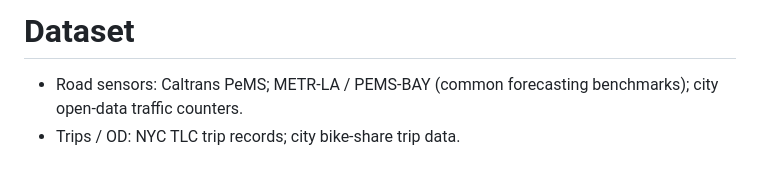
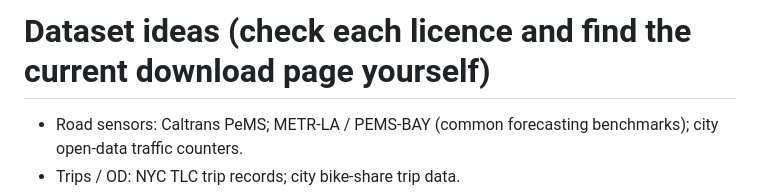
Before and after one commit to AzzeddineBenKhadra/smart_mobility_analytics_studio, a Markdown page: docs/DATASETS.md, the part around the change. Drawn GitHub-style; blank space fills up the shorter version.

```diff
--- a/docs/DATASETS.md
+++ b/docs/DATASETS.md
@@ -1,4 +1,4 @@
-# Dataset
+# Dataset ideas (check each licence and find the current download page yourself)
 
 - Road sensors: Caltrans PeMS; METR-LA / PEMS-BAY (common forecasting benchmarks); city open-data traffic counters.
 - Trips / OD: NYC TLC trip records; city bike-share trip data.
```
Also changed, not shown: README.md (+1 -1 lines), docs/CASE_STUDY.md (+2 -2 lines), docs/images/figA_incidents_by_hour.png, docs/images/figB_weekday_hour_heatmap.png, docs/images/figC_density_hexbin.png, docs/images/figD_monthly_trend.png, 6 other files.
